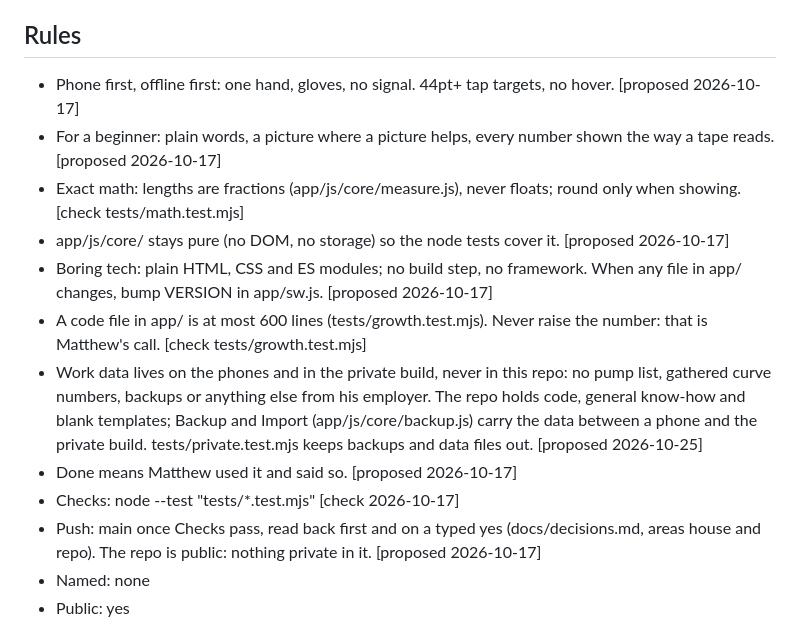
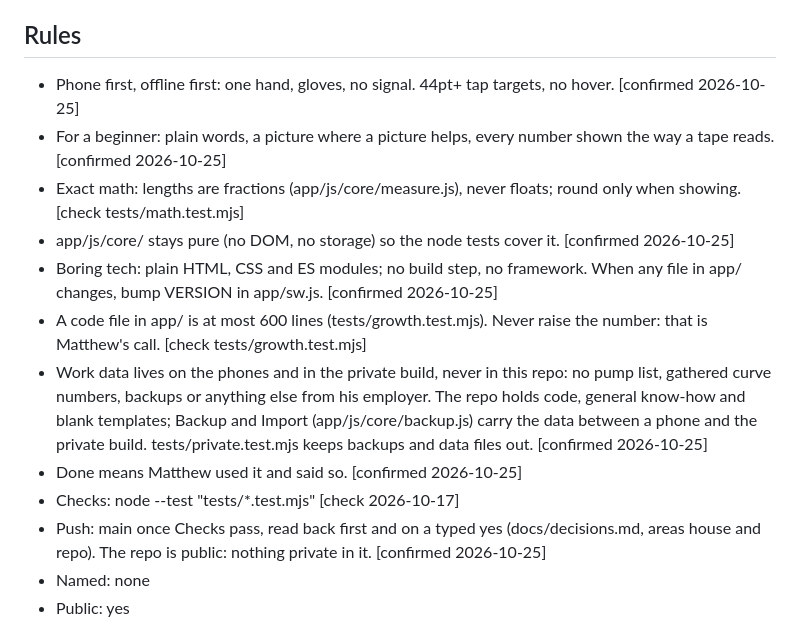
Before and after one commit to mwitkewiz1/Archimedes, a Markdown page: CLAUDE.md, the part around the change. Rendered like a GitHub page.

```diff
--- a/CLAUDE.md
+++ b/CLAUDE.md
@@ -5,16 +5,16 @@ app/ is an offline phone web app. First tool: a tape-measure fraction calculator
 Matthew uses it; Claude writes it. Then: electrical (diagrams, amps, volts, wire size, phases), pumps and valves.
 
 ## Rules
-- Phone first, offline first: one hand, gloves, no signal. 44pt+ tap targets, no hover. [proposed 2026-10-17]
-- For a beginner: plain words, a picture where a picture helps, every number shown the way a tape reads. [proposed 2026-10-17]
+- Phone first, offline first: one hand, gloves, no signal. 44pt+ tap targets, no hover. [confirmed 2026-10-25]
+- For a beginner: plain words, a picture where a picture helps, every number shown the way a tape reads. [confirmed 2026-10-25]
 - Exact math: lengths are fractions (app/js/core/measure.js), never floats; round only when showing. [check tests/math.test.mjs]
-- app/js/core/ stays pure (no DOM, no storage) so the node tests cover it. [proposed 2026-10-17]
-- Boring tech: plain HTML, CSS and ES modules; no build step, no framework. When any file in app/ changes, bump VERSION in app/sw.js. [proposed 2026-10-17]
+- app/js/core/ stays pure (no DOM, no storage) so the node tests cover it. [confirmed 2026-10-25]
+- Boring tech: plain HTML, CSS and ES modules; no build step, no framework. When any file in app/ changes, bump VERSION in app/sw.js. [confirmed 2026-10-25]
 - A code file in app/ is at most 600 lines (tests/growth.test.mjs). Never raise the number: that is Matthew's call. [check tests/growth.test.mjs]
-- Work data lives on the phones and in the private build, never in this repo: no pump list, gathered curve numbers, backups or anything else from his employer. The repo holds code, general know-how and blank templates; Backup and Import (app/js/core/backup.js) carry the data between a phone and the private build. tests/private.test.mjs keeps backups and data files out. [proposed 2026-10-25]
-- Done means Matthew used it and said so. [proposed 2026-10-17]
+- Work data lives on the phones and in the private build, never in this repo: no pump list, gathered curve numbers, backups or anything else from his employer. The repo holds code, general know-how and blank templates; Backup and Import (app/js/core/backup.js) carry the data between a phone and the private build. tests/private.test.mjs keeps backups and data files out. [confirmed 2026-10-25]
+- Done means Matthew used it and said so. [confirmed 2026-10-25]
 - Checks: node --test "tests/*.test.mjs" [check 2026-10-17]
-- Push: main once Checks pass, read back first and on a typed yes (docs/decisions.md, areas house and repo). The repo is public: nothing private in it. [proposed 2026-10-17]
+- Push: main once Checks pass, read back first and on a typed yes (docs/decisions.md, areas house and repo). The repo is public: nothing private in it. [confirmed 2026-10-25]
 - Named: none
 - Public: yes
 
```
Also changed, not shown: _archive/2026-10-board.md (added, +4 -0 lines), wip.md (+0 -1 lines).
